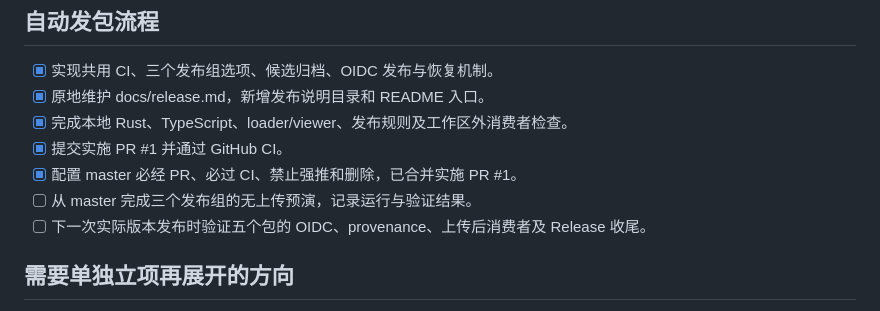
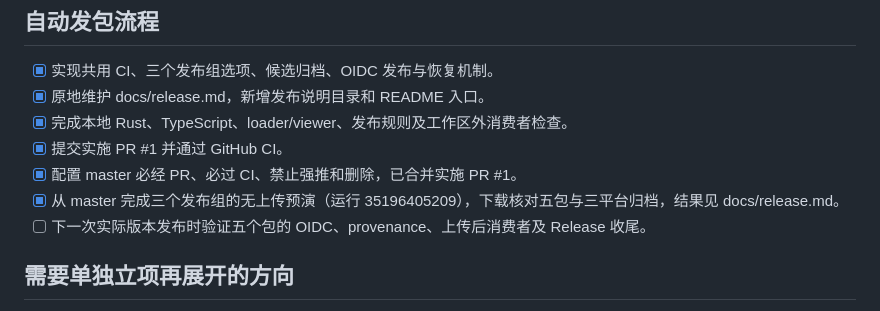
Before and after one commit to shawn0326/ibl-baker, a Markdown page: TODO.md, the part around the change. Drawn GitHub-style.

```diff
--- a/TODO.md
+++ b/TODO.md
@@ -36,7 +36,7 @@
 - [x] 完成本地 Rust、TypeScript、loader/viewer、发布规则及工作区外消费者检查。
 - [x] 提交实施 PR #1 并通过 GitHub CI。
 - [x] 配置 master 必经 PR、必过 CI、禁止强推和删除，已合并实施 PR #1。
-- [ ] 从 master 完成三个发布组的无上传预演，记录运行与验证结果。
+- [x] 从 master 完成三个发布组的无上传预演（运行 35196405209），下载核对五包与三平台归档，结果见 docs/release.md。
 - [ ] 下一次实际版本发布时验证五个包的 OIDC、provenance、上传后消费者及 Release 收尾。
 
 ## 需要单独立项再展开的方向
```
Also changed, not shown: docs/release.md (+9 -0 lines).
